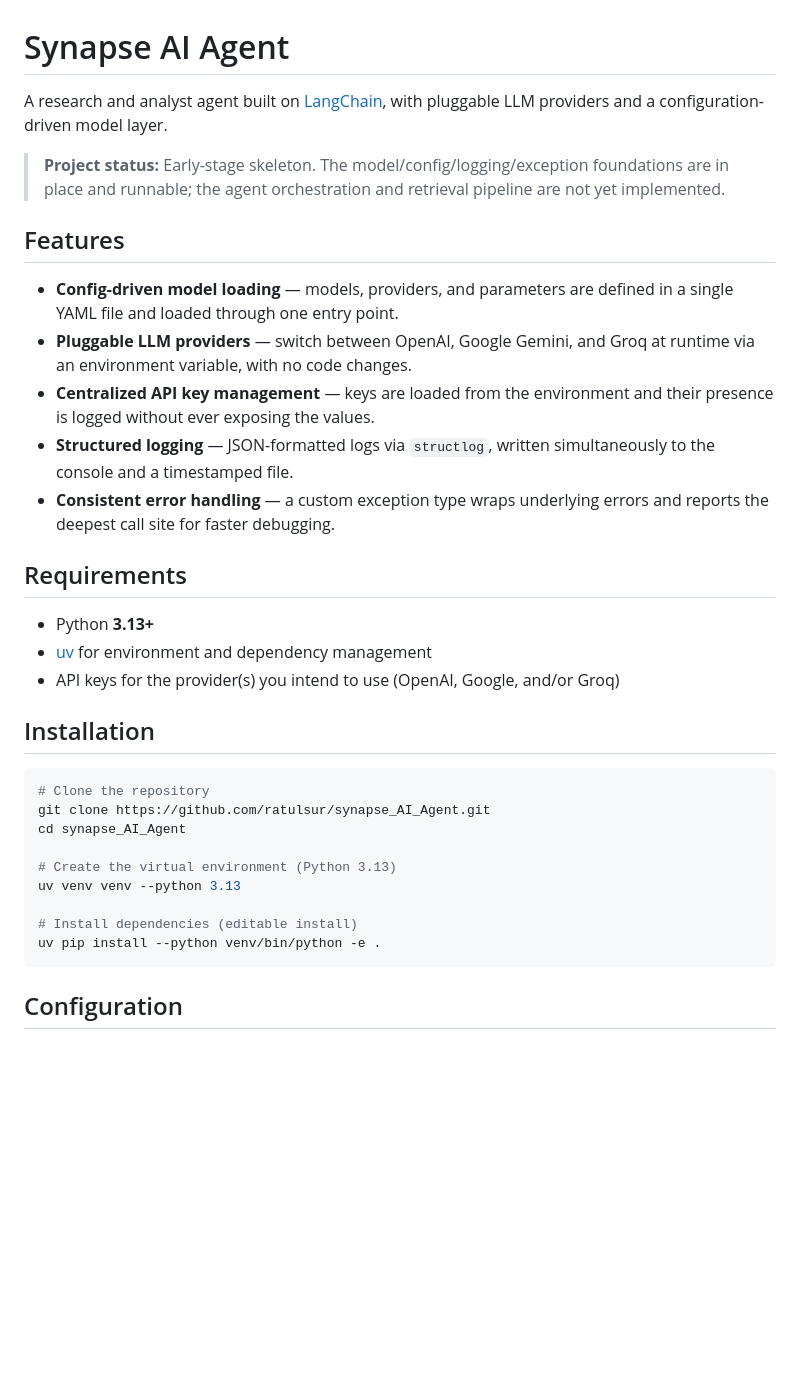
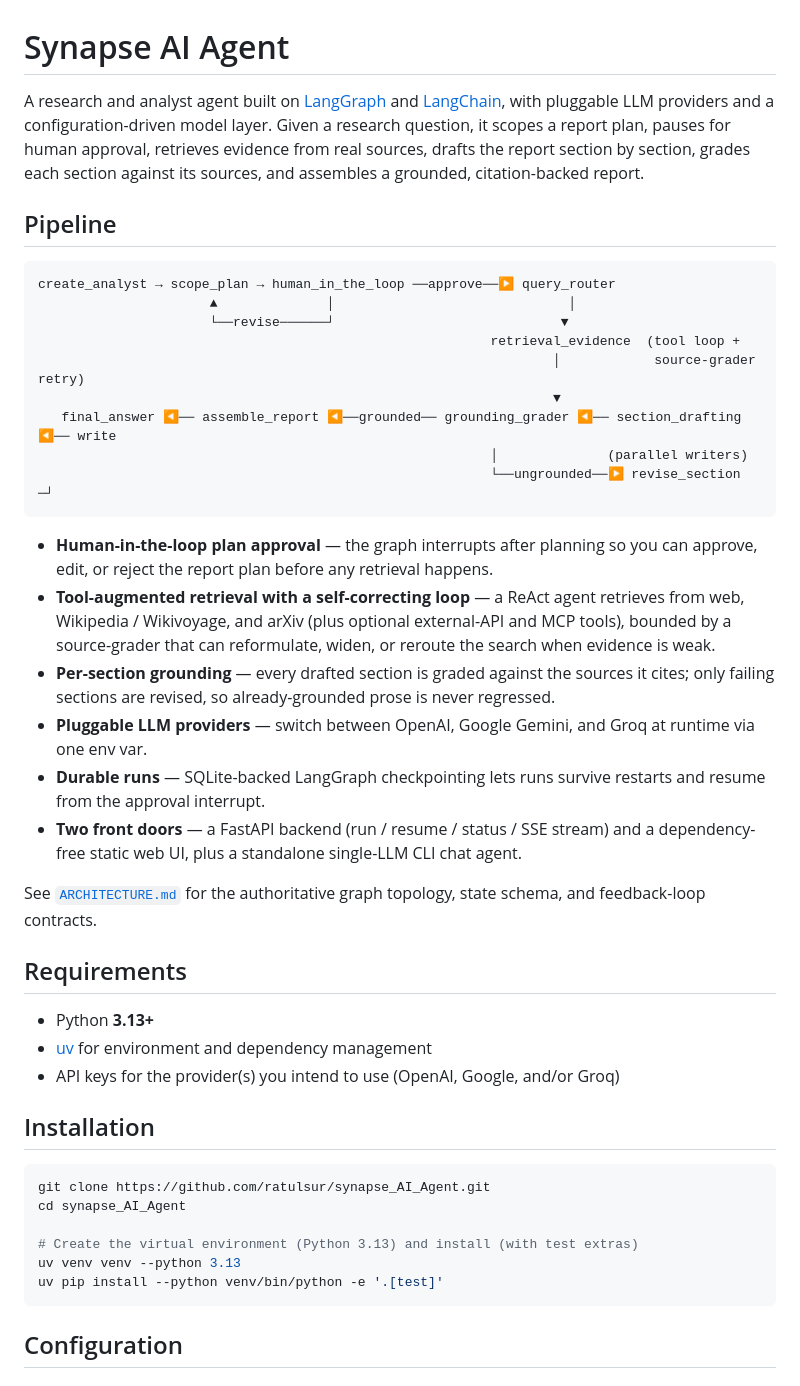
Before and after one commit to ratulsur/synapse_AI_Agent, a Markdown page: README.md, the part around one of its changes. GitHub-like rendering; blank space fills up the shorter version.

````diff
--- a/README.md
+++ b/README.md
@@ -1,16 +1,40 @@
 # Synapse AI Agent
 
-A research and analyst agent built on [LangChain](https://www.langchain.com/), with pluggable LLM providers and a configuration-driven model layer.
+A research and analyst agent built on [LangGraph](https://langchain-ai.github.io/langgraph/) and
+[LangChain](https://www.langchain.com/), with pluggable LLM providers and a configuration-driven
+model layer. Given a research question, it scopes a report plan, pauses for human approval, retrieves
+evidence from real sources, drafts the report section by section, grades each section against its
+sources, and assembles a grounded, citation-backed report.
 
-> **Project status:** Early-stage skeleton. The model/config/logging/exception foundations are in place and runnable; the agent orchestration and retrieval pipeline are not yet implemented.
+## Pipeline
 
-## Features
+```
+create_analyst → scope_plan → human_in_the_loop ──approve──▶ query_router
+                      ▲              │                              │
+                      └──revise──────┘                             ▼
+                                                          retrieval_evidence  (tool loop +
+                                                                  │            source-grader retry)
+                                                                  ▼
+   final_answer ◀── assemble_report ◀──grounded── grounding_grader ◀── section_drafting ◀── write
+                                                          │              (parallel writers)
+                                                          └──ungrounded──▶ revise_section ─┘
+```
 
-- **Config-driven model loading** — models, providers, and parameters are defined in a single YAML file and loaded through one entry point.
-- **Pluggable LLM providers** — switch between OpenAI, Google Gemini, and Groq at runtime via an environment variable, with no code changes.
-- **Centralized API key management** — keys are loaded from the environment and their presence is logged without ever exposing the values.
-- **Structured logging** — JSON-formatted logs via `structlog`, written simultaneously to the console and a timestamped file.
-- **Consistent error handling** — a custom exception type wraps underlying errors and reports the deepest call site for faster debugging.
+- **Human-in-the-loop plan approval** — the graph interrupts after planning so you can approve, edit,
+  or reject the report plan before any retrieval happens.
+- **Tool-augmented retrieval with a self-correcting loop** — a ReAct agent retrieves from web, Wikipedia /
+  Wikivoyage, and arXiv (plus optional external-API and MCP tools), bounded by a source-grader that can
+  reformulate, widen, or reroute the search when evidence is weak.
+- **Per-section grounding** — every drafted section is graded against the sources it cites; only failing
+  sections are revised, so already-grounded prose is never regressed.
+- **Pluggable LLM providers** — switch between OpenAI, Google Gemini, and Groq at runtime via one env var.
+- **Durable runs** — SQLite-backed LangGraph checkpointing lets runs survive restarts and resume from the
+  approval interrupt.
+- **Two front doors** — a FastAPI backend (run / resume / status / SSE stream) and a dependency-free static
+  web UI, plus a standalone single-LLM CLI chat agent.
+
+See [`ARCHITECTURE.md`](ARCHITECTURE.md) for the authoritative graph topology, state schema, and feedback-loop
+contracts.
 
 ## Requirements
 
@@ -21,15 +45,12 @@ A research and analyst agent built on [LangChain](https://www.langchain.com/), w
 ## Installation
 
 ```bash
-# Clone the repository
 git clone https://github.com/ratulsur/synapse_AI_Agent.git
 cd synapse_AI_Agent
 
-# Create the virtual environment (Python 3.13)
+# Create the virtual environment (Python 3.13) and install (with test extras)
 uv venv venv --python 3.13
-
-# Install dependencies (editable install)
-uv pip install --python venv/bin/python -e .
+uv pip install --python venv/bin/python -e '.[test]'
 ```
 
 ## Configuration
````
Also changed, not shown: other parts of README.md (+42 -64 lines).
